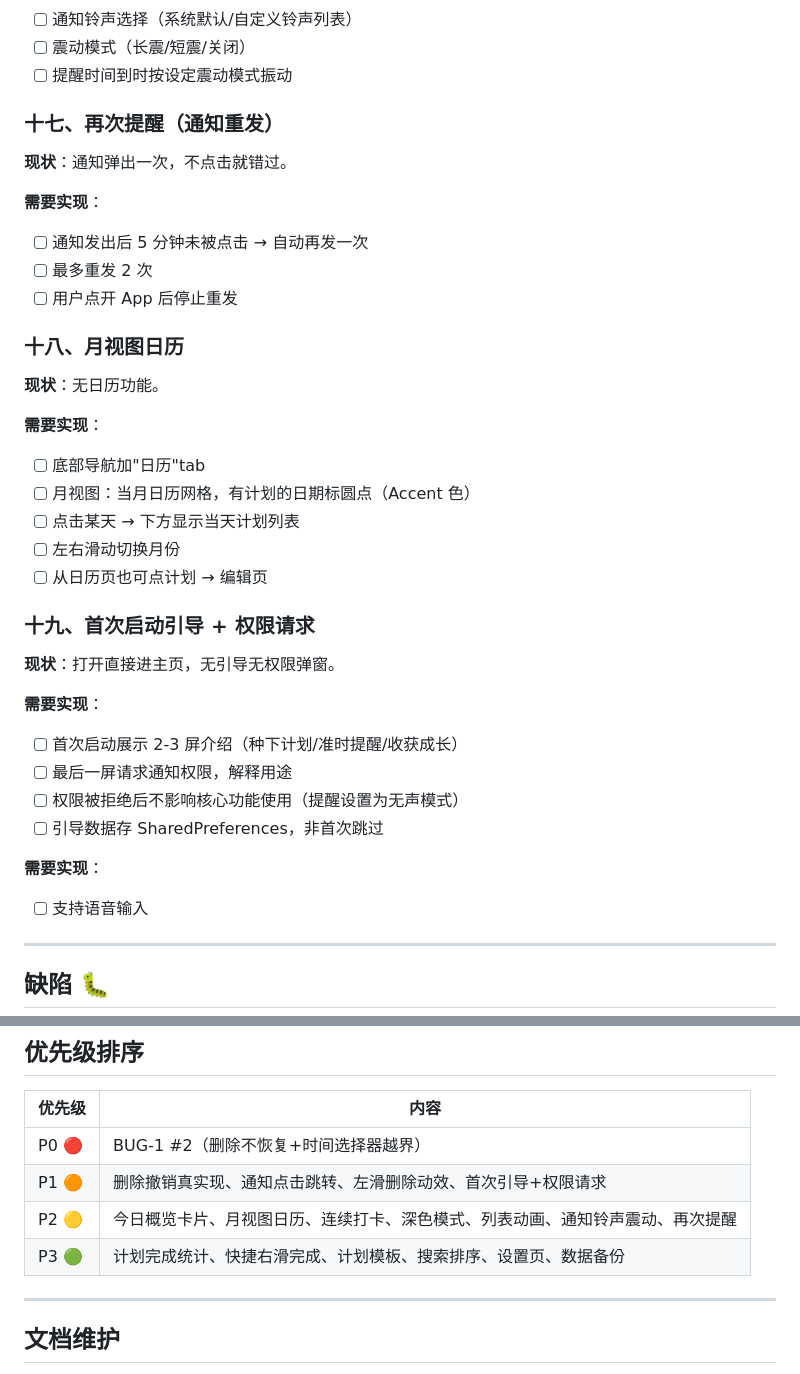
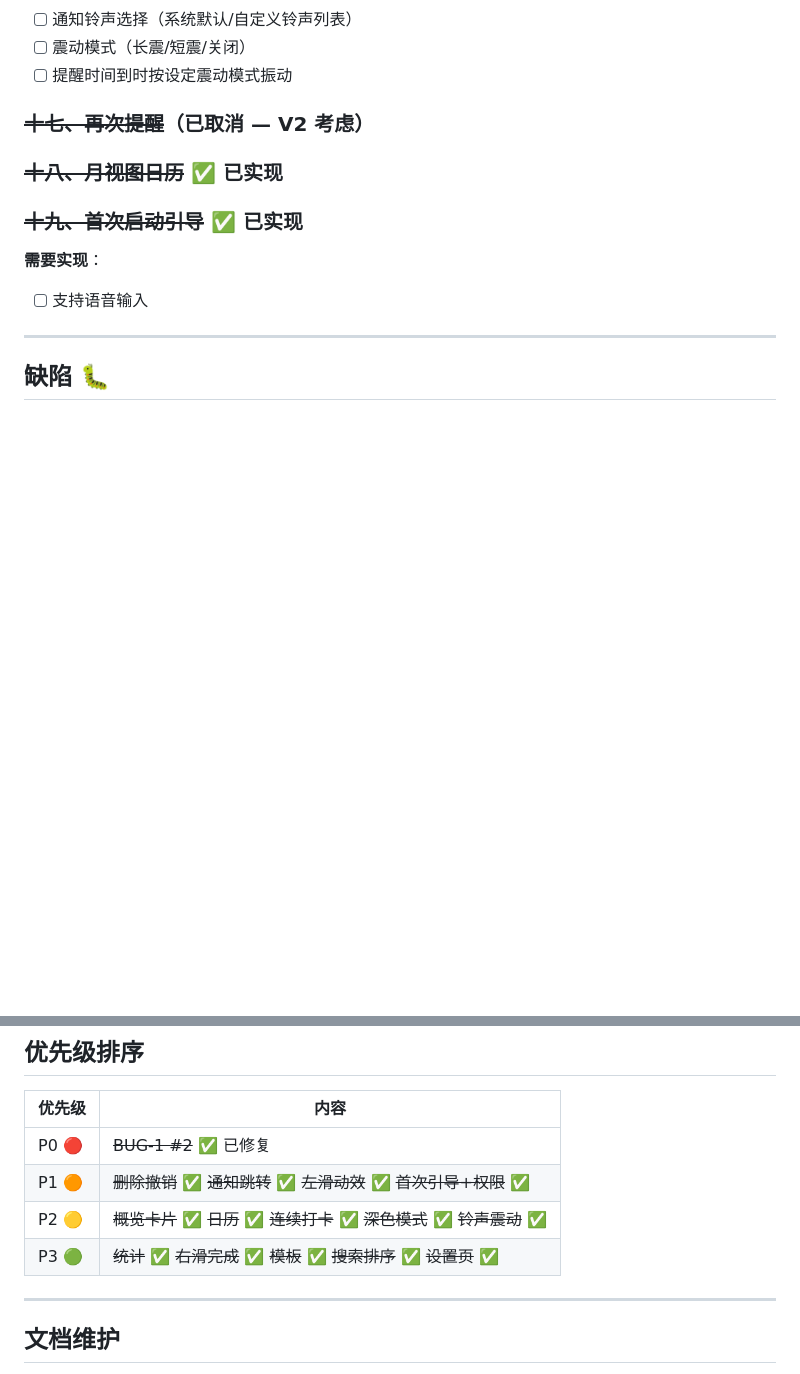
Before and after one commit to MQTQW/-, a Markdown page: 需求手册.md, 2 parts joined by grey strips. Rendered like a GitHub page; blank space fills up the shorter version.

Commit message:
功能完善: 需求手册全部P0-P3完成✅ 4项取消归V2

```diff
--- a/需求手册.md
+++ b/需求手册.md
@@ -164,35 +164,11 @@
 - [ ] 震动模式（长震/短震/关闭）
 - [ ] 提醒时间到时按设定震动模式振动
 
-### 十七、再次提醒（通知重发）
+### ~~十七、再次提醒~~（已取消 — V2 考虑）
 
-**现状**：通知弹出一次，不点击就错过。
+### ~~十八、月视图日历~~ ✅ 已实现
 
-**需要实现**：
-- [ ] 通知发出后 5 分钟未被点击 → 自动再发一次
-- [ ] 最多重发 2 次
-- [ ] 用户点开 App 后停止重发
-
-### 十八、月视图日历
-
-**现状**：无日历功能。
-
-**需要实现**：
-- [ ] 底部导航加"日历"tab
-- [ ] 月视图：当月日历网格，有计划的日期标圆点（Accent 色）
-- [ ] 点击某天 → 下方显示当天计划列表
-- [ ] 左右滑动切换月份
-- [ ] 从日历页也可点计划 → 编辑页
-
-### 十九、首次启动引导 + 权限请求
-
-**现状**：打开直接进主页，无引导无权限弹窗。
-
-**需要实现**：
-- [ ] 首次启动展示 2-3 屏介绍（种下计划/准时提醒/收获成长）
-- [ ] 最后一屏请求通知权限，解释用途
-- [ ] 权限被拒绝后不影响核心功能使用（提醒设置为无声模式）
-- [ ] 引导数据存 SharedPreferences，非首次跳过
+### ~~十九、首次启动引导~~ ✅ 已实现
 
 **需要实现**：
 - [ ] 支持语音输入
@@ -219,10 +195,10 @@
 
 | 优先级 | 内容 |
 |--------|------|
-| P0 🔴 | BUG-1 #2（删除不恢复+时间选择器越界） |
-| P1 🟠 | 删除撤销真实现、通知点击跳转、左滑删除动效、首次引导+权限请求 |
-| P2 🟡 | 今日概览卡片、月视图日历、连续打卡、深色模式、列表动画、通知铃声震动、再次提醒 |
-| P3 🟢 | 计划完成统计、快捷右滑完成、计划模板、搜索排序、设置页、数据备份 |
+| P0 🔴 | ~~BUG-1 #2~~ ✅ 已修复 |
+| P1 🟠 | ~~删除撤销~~ ✅ ~~通知跳转~~ ✅ ~~左滑动效~~ ✅ ~~首次引导+权限~~ ✅ |
+| P2 🟡 | ~~概览卡片~~ ✅ ~~日历~~ ✅ ~~连续打卡~~ ✅ ~~深色模式~~ ✅ ~~铃声震动~~ ✅ |
+| P3 🟢 | ~~统计~~ ✅ ~~右滑完成~~ ✅ ~~模板~~ ✅ ~~搜索排序~~ ✅ ~~设置页~~ ✅
 
 ---
 
```
